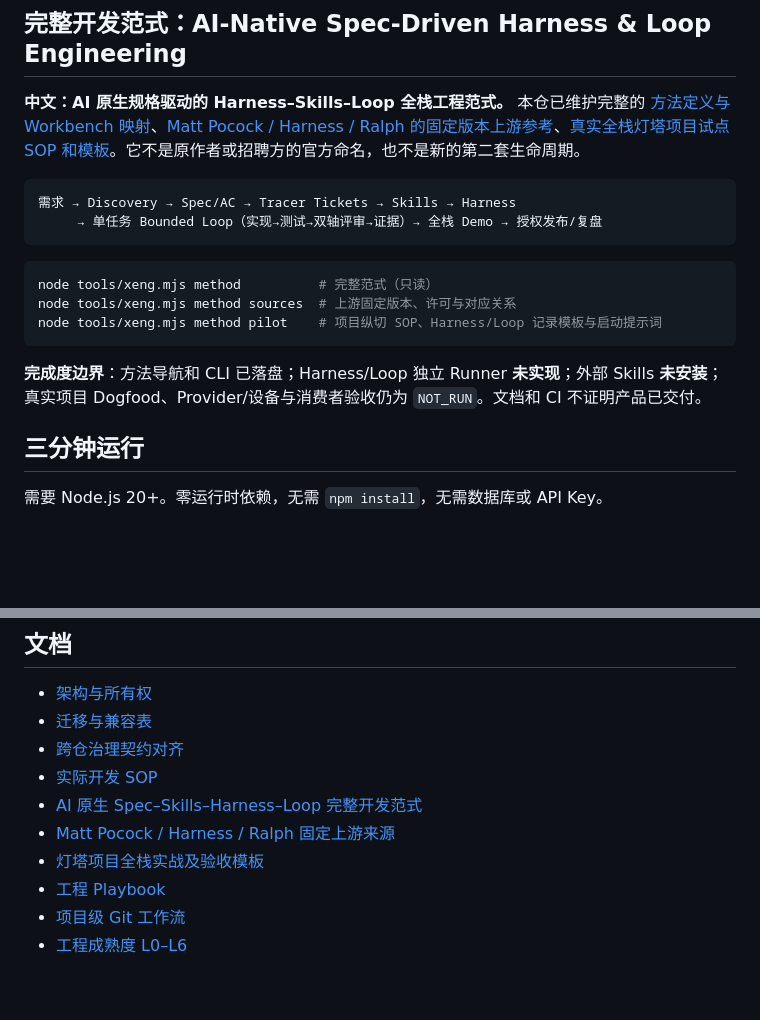
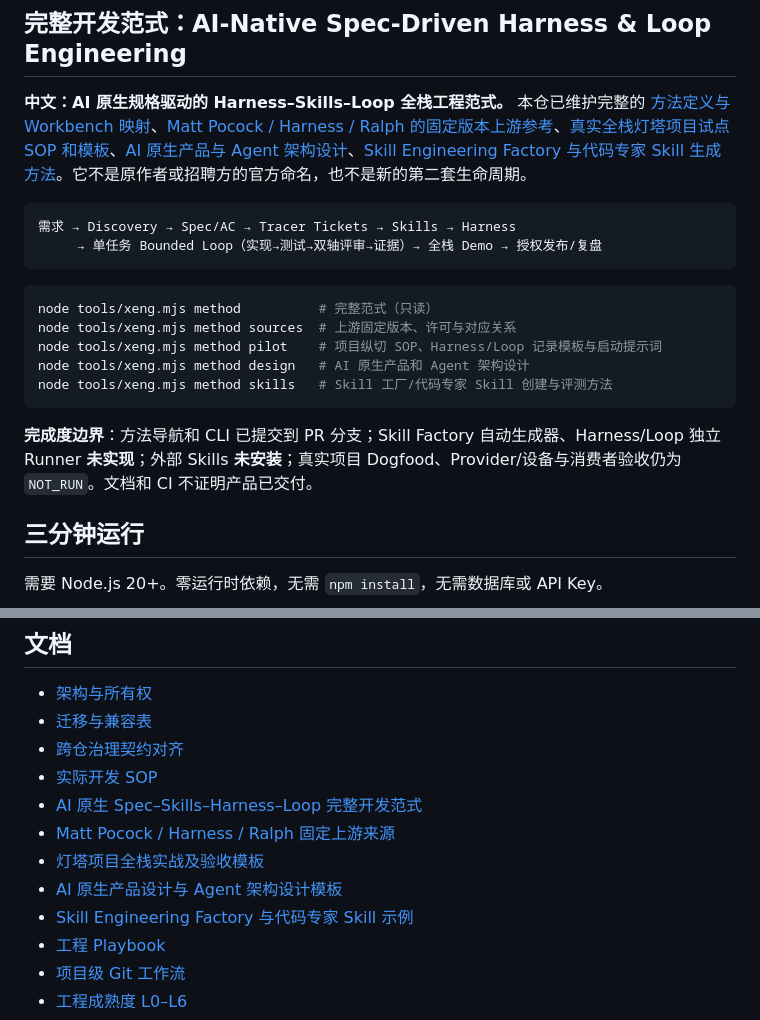
Before and after one commit to Xander-Xai/X-SuperPlay-Dev-Workbench, a Markdown page: README.md, 2 parts joined by grey strips. Rendered like a GitHub page; blank space fills up the shorter version.

Commit message:
docs(methods): link missing product-design and Skill factory disciplines into canonical workflow

````diff
--- a/README.md
+++ b/README.md
@@ -8,7 +8,7 @@
 
 ## 完整开发范式：AI-Native Spec-Driven Harness & Loop Engineering
 
-**中文：AI 原生规格驱动的 Harness–Skills–Loop 全栈工程范式。** 本仓已维护完整的 [方法定义与 Workbench 映射](docs/methods/AI-NATIVE-SPEC-HARNESS-SKILLS-LOOP.md)、[Matt Pocock / Harness / Ralph 的固定版本上游参考](docs/methods/UPSTREAM-SOURCES.md)、[真实全栈灯塔项目试点 SOP 和模板](docs/methods/PROJECT-PILOT.md)。它不是原作者或招聘方的官方命名，也不是新的第二套生命周期。
+**中文：AI 原生规格驱动的 Harness–Skills–Loop 全栈工程范式。** 本仓已维护完整的 [方法定义与 Workbench 映射](docs/methods/AI-NATIVE-SPEC-HARNESS-SKILLS-LOOP.md)、[Matt Pocock / Harness / Ralph 的固定版本上游参考](docs/methods/UPSTREAM-SOURCES.md)、[真实全栈灯塔项目试点 SOP 和模板](docs/methods/PROJECT-PILOT.md)、[AI 原生产品与 Agent 架构设计](docs/methods/AI-NATIVE-PRODUCT-AGENT-DESIGN.md)、[Skill Engineering Factory 与代码专家 Skill 生成方法](docs/methods/SKILL-ENGINEERING-FACTORY.md)。它不是原作者或招聘方的官方命名，也不是新的第二套生命周期。
 
 ```text
 需求 → Discovery → Spec/AC → Tracer Tickets → Skills → Harness
@@ -19,9 +19,11 @@
 node tools/xeng.mjs method          # 完整范式（只读）
 node tools/xeng.mjs method sources  # 上游固定版本、许可与对应关系
 node tools/xeng.mjs method pilot    # 项目纵切 SOP、Harness/Loop 记录模板与启动提示词
+node tools/xeng.mjs method design   # AI 原生产品和 Agent 架构设计
+node tools/xeng.mjs method skills   # Skill 工厂/代码专家 Skill 创建与评测方法
 ```
 
-**完成度边界**：方法导航和 CLI 已落盘；Harness/Loop 独立 Runner **未实现**；外部 Skills **未安装**；真实项目 Dogfood、Provider/设备与消费者验收仍为 `NOT_RUN`。文档和 CI 不证明产品已交付。
+**完成度边界**：方法导航和 CLI 已提交到 PR 分支；Skill Factory 自动生成器、Harness/Loop 独立 Runner **未实现**；外部 Skills **未安装**；真实项目 Dogfood、Provider/设备与消费者验收仍为 `NOT_RUN`。文档和 CI 不证明产品已交付。
 
 ## 三分钟运行
 
@@ -198,6 +200,8 @@ npm run probe -- --target ../your-project --type saas --output project-baseline.
 - [AI 原生 Spec–Skills–Harness–Loop 完整开发范式](docs/methods/AI-NATIVE-SPEC-HARNESS-SKILLS-LOOP.md)
 - [Matt Pocock / Harness / Ralph 固定上游来源](docs/methods/UPSTREAM-SOURCES.md)
 - [灯塔项目全栈实战及验收模板](docs/methods/PROJECT-PILOT.md)
+- [AI 原生产品设计与 Agent 架构设计模板](docs/methods/AI-NATIVE-PRODUCT-AGENT-DESIGN.md)
+- [Skill Engineering Factory 与代码专家 Skill 示例](docs/methods/SKILL-ENGINEERING-FACTORY.md)
 - [工程 Playbook](docs/PLAYBOOKS.md)
 - [项目级 Git 工作流](docs/GIT_WORKFLOW.md)
 - [工程成熟度 L0–L6](docs/MATURITY.md)
````
